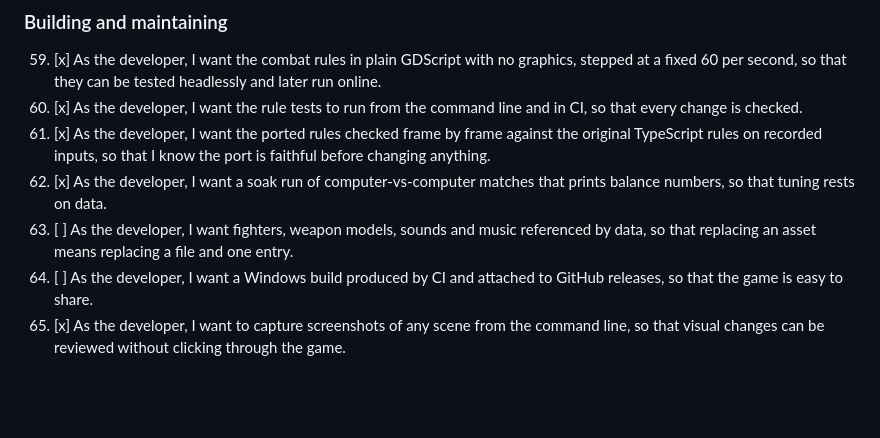
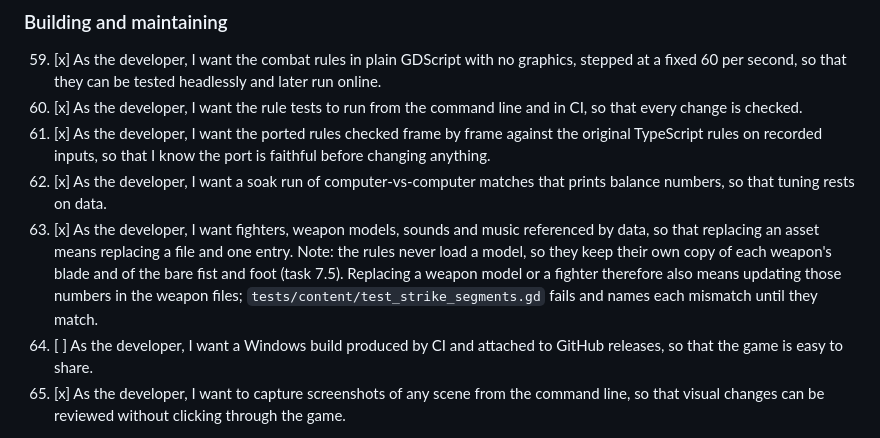
Before and after one commit to Amwagner45/monomachia, a Markdown page: docs/specs/godot-rebuild.md, the part around the change. Rendered like a GitHub page; blank space fills up the shorter version.

Commit message:
Tick story 63: assets are referenced by data
7.5 was the last task serving it. The story carries a note: the rules keep
their own copy of each weapon's blade and of the bare fist and foot, so a
replaced weapon model or fighter also needs those numbers updated, which
tests/content/test_strike_segments.gd enforces.

Co-Authored-By: Claude Opus 5.5 <noreply@anthropic.com>

```diff
--- a/docs/specs/godot-rebuild.md
+++ b/docs/specs/godot-rebuild.md
@@ -131,7 +131,7 @@ A ticked story works in the Godot build today. The plan names the tasks that del
 60. [x] As the developer, I want the rule tests to run from the command line and in CI, so that every change is checked.
 61. [x] As the developer, I want the ported rules checked frame by frame against the original TypeScript rules on recorded inputs, so that I know the port is faithful before changing anything.
 62. [x] As the developer, I want a soak run of computer-vs-computer matches that prints balance numbers, so that tuning rests on data.
-63. [ ] As the developer, I want fighters, weapon models, sounds and music referenced by data, so that replacing an asset means replacing a file and one entry.
+63. [x] As the developer, I want fighters, weapon models, sounds and music referenced by data, so that replacing an asset means replacing a file and one entry. Note: the rules never load a model, so they keep their own copy of each weapon's blade and of the bare fist and foot (task 7.5). Replacing a weapon model or a fighter therefore also means updating those numbers in the weapon files; `tests/content/test_strike_segments.gd` fails and names each mismatch until they match.
 64. [ ] As the developer, I want a Windows build produced by CI and attached to GitHub releases, so that the game is easy to share.
 65. [x] As the developer, I want to capture screenshots of any scene from the command line, so that visual changes can be reviewed without clicking through the game.
 
```
